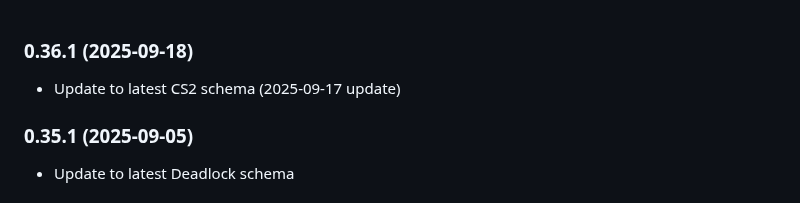
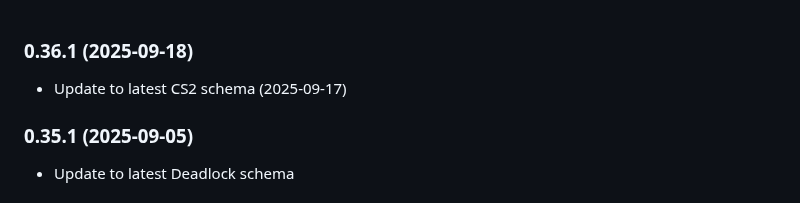
Before and after one commit to saul/demofile-net, a Markdown page: RELEASE_NOTES.md, the part around the change. Rendered like a GitHub page.

```diff
--- a/RELEASE_NOTES.md
+++ b/RELEASE_NOTES.md
@@ -1,6 +1,6 @@
 ### 0.36.1 (2025-09-18)
 
-- Update to latest CS2 schema (2025-09-17 update)
+- Update to latest CS2 schema (2025-09-17)
 
 ### 0.35.1 (2025-09-05)
 
```
